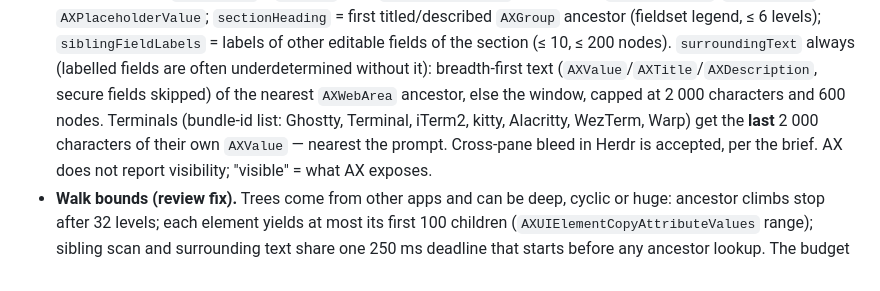
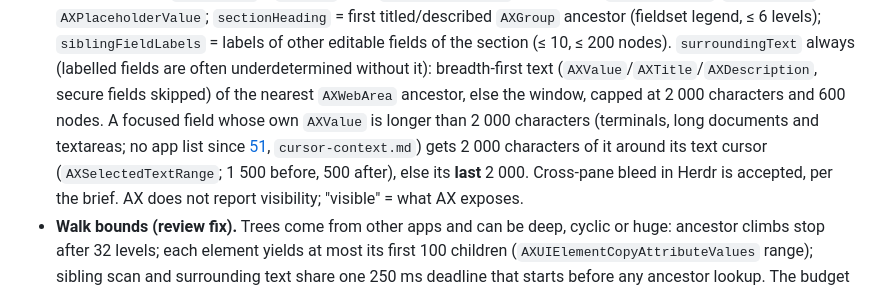
Before and after one commit to DanielMulec/jevpaste, a Markdown page: docs/design/mac-interop.md, the part around the change. Drawn GitHub-style.

Commit message:
Cursor context (51): MacInterop design names the one rule

```diff
--- a/docs/design/mac-interop.md
+++ b/docs/design/mac-interop.md
@@ -55,8 +55,10 @@ decisions sit in small internal value types so they are unit-testable without AX
   ≤ 6 levels); `siblingFieldLabels` = labels of other editable fields of the section (≤ 10, ≤ 200 nodes).
   `surroundingText` always (labelled fields are often underdetermined without it): breadth-first text
   (`AXValue`/`AXTitle`/`AXDescription`, secure fields skipped) of the nearest `AXWebArea` ancestor, else the window,
-  capped at 2 000 characters and 600 nodes. Terminals (bundle-id list: Ghostty, Terminal, iTerm2, kitty, Alacritty,
-  WezTerm, Warp) get the **last** 2 000 characters of their own `AXValue` — nearest the prompt. Cross-pane bleed in
+  capped at 2 000 characters and 600 nodes. A focused field whose own `AXValue` is longer than 2 000 characters
+  (terminals, long documents and textareas; no app list since
+  [51](https://github.com/DanielMulec/jevpaste/issues/51), `cursor-context.md`) gets 2 000 characters of it around
+  its text cursor (`AXSelectedTextRange`; 1 500 before, 500 after), else its **last** 2 000. Cross-pane bleed in
   Herdr is accepted, per the brief. AX does not report visibility; "visible" = what AX exposes.
 - **Walk bounds (review fix).** Trees come from other apps and can be deep, cyclic or huge: ancestor climbs stop
   after 32 levels; each element yields at most its first 100 children (`AXUIElementCopyAttributeValues` range); sibling scan and surrounding text share one 250 ms deadline that starts before any ancestor
```
Also changed, not shown: docs/design/cursor-context.md (+3 -2 lines).
